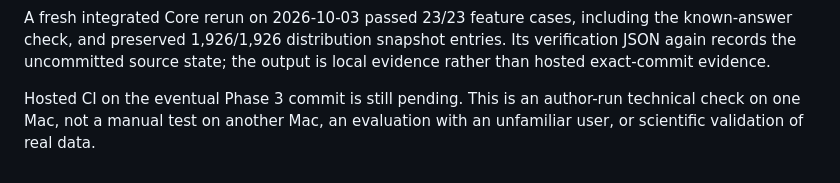
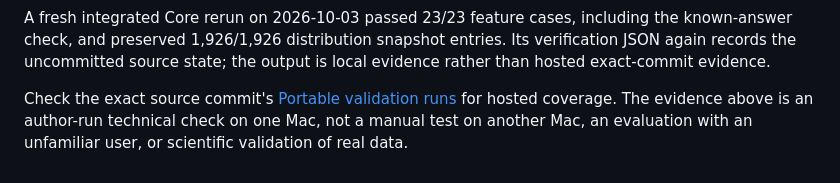
Before and after one commit to interemi/scientific-workbench-public, a Markdown page: docs/SCIENTIFIC_KNOWN_ANSWER_FIXTURES.md, the part around the change. GitHub-like rendering.

Commit message:
Keep hosted validation guidance commit-specific

```diff
--- a/docs/SCIENTIFIC_KNOWN_ANSWER_FIXTURES.md
+++ b/docs/SCIENTIFIC_KNOWN_ANSWER_FIXTURES.md
@@ -101,6 +101,8 @@ including the known-answer check, and preserved 1,926/1,926 distribution
 snapshot entries. Its verification JSON again records the uncommitted source
 state; the output is local evidence rather than hosted exact-commit evidence.
 
-Hosted CI on the eventual Phase 3 commit is still pending. This is an
-author-run technical check on one Mac, not a manual test on another Mac,
-an evaluation with an unfamiliar user, or scientific validation of real data.
+Check the exact source commit's
+[Portable validation runs](https://github.com/interemi/scientific-workbench-public/actions/workflows/portable-validation.yml)
+for hosted coverage. The evidence above is an author-run technical check on
+one Mac, not a manual test on another Mac, an evaluation with an unfamiliar
+user, or scientific validation of real data.
```
Also changed, not shown: docs/EVIDENCE_STAGES.md (+2 -2 lines), docs/SYNTHETIC_FIRST_RUN_EXAMPLES.md (+2 -1 lines).
